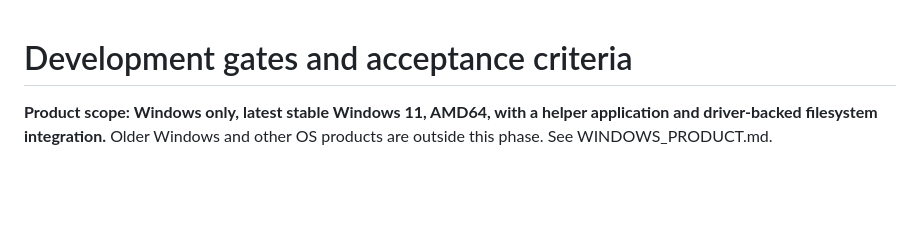
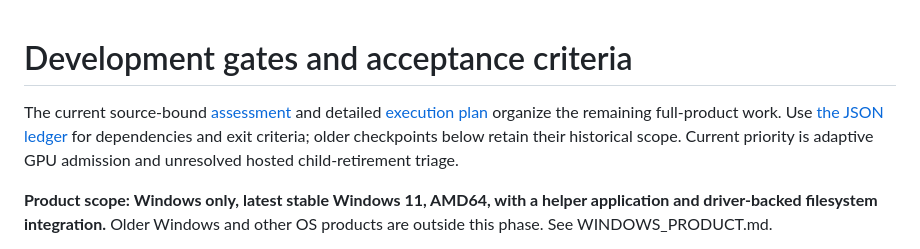
Before and after one commit to strmt7/FlitzFS, a Markdown page: docs/ROADMAP.md, the part around the change. Rendered like a GitHub page; blank space fills up the shorter version.

```diff
--- a/docs/ROADMAP.md
+++ b/docs/ROADMAP.md
@@ -1,4 +1,10 @@
 # Development gates and acceptance criteria
+
+The current source-bound [assessment](REPOSITORY_ASSESSMENT.md) and detailed
+[execution plan](DEVELOPMENT_PLAN.md) organize the remaining full-product work.
+Use [the JSON ledger](DEVELOPMENT_PLAN.json) for dependencies and exit criteria;
+older checkpoints below retain their historical scope. Current priority is
+adaptive GPU admission and unresolved hosted child-retirement triage.
 
 **Product scope: Windows only, latest stable Windows 11, AMD64, with a helper
 application and driver-backed filesystem integration.** Older Windows and other
```
Also changed, not shown: AGENTS.md (+13 -0 lines), README.md (+12 -0 lines), docs/DEVELOPMENT_PLAN.md (added, +306 -0 lines), docs/REPOSITORY_ASSESSMENT.md (added, +244 -0 lines), resources/brand/README.md (added, +22 -0 lines), resources/brand/flitzfs-logo-dark.png (added), resources/brand/flitzfs-logo-typed.png (added), resources/brand/flitzfs-symbol.png (added), 6 other files.
